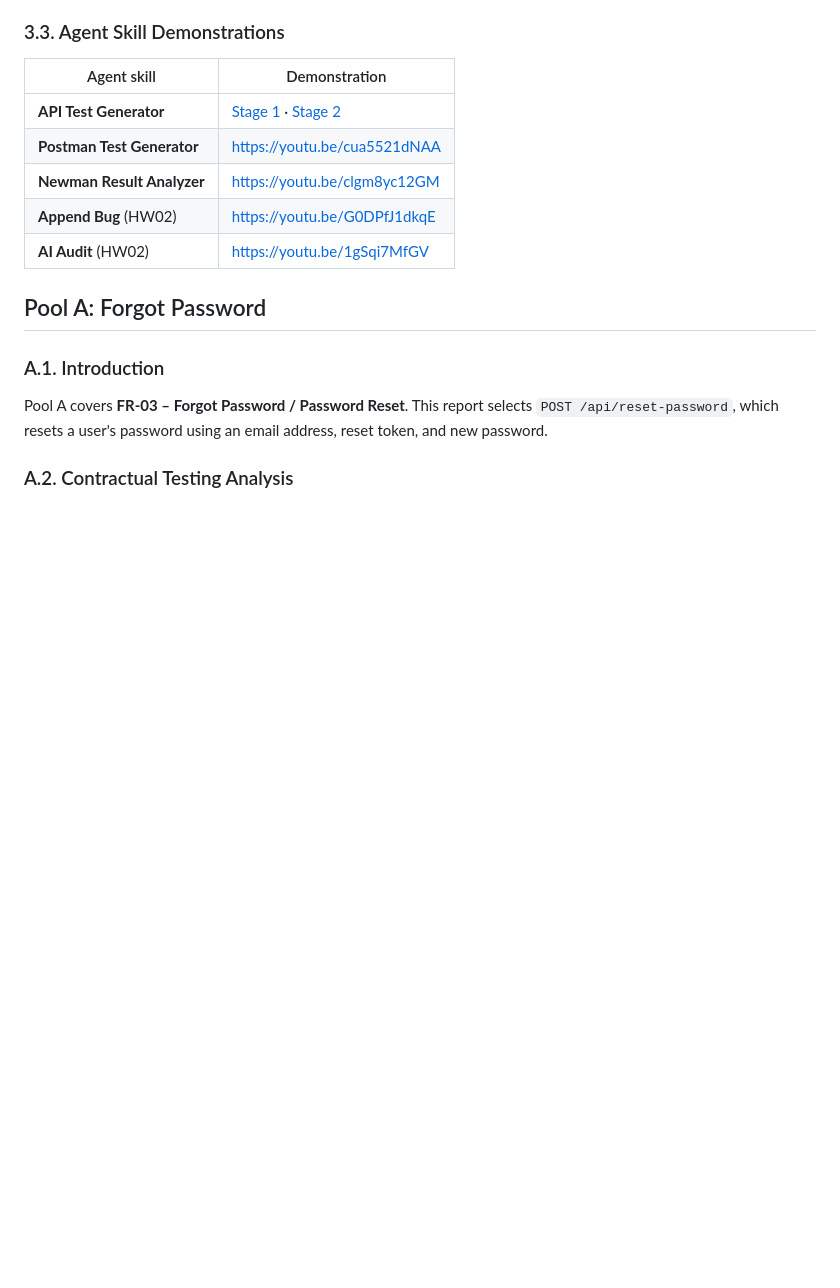
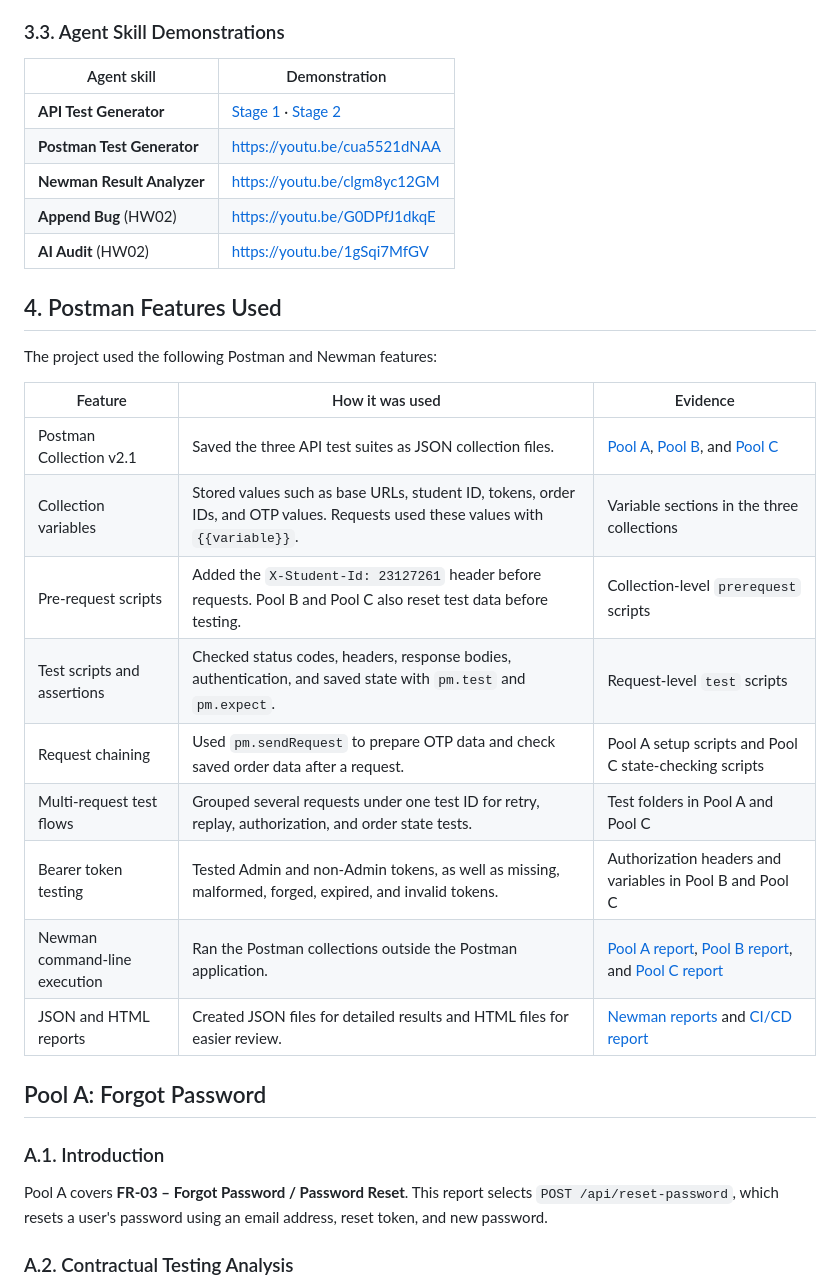
Before and after one commit to vntthanh/SoftwareTesting-HW06, a Markdown page: Main_Report.md, the part around the change. Rendered like a GitHub page; blank space fills up the shorter version.

Commit message:
List Postman Features

```diff
--- a/Main_Report.md
+++ b/Main_Report.md
@@ -58,6 +58,22 @@ The **AI Audit** skill is not included in this folder because it is a reusable s
 | **Newman Result Analyzer** | <https://youtu.be/clgm8yc12GM> |
 | **Append Bug** (HW02) | <https://youtu.be/G0DPfJ1dkqE> |
 | **AI Audit** (HW02) | <https://youtu.be/1gSqi7MfGV> |
+
+## 4. Postman Features Used
+
+The project used the following Postman and Newman features:
+
+| Feature | How it was used | Evidence |
+| --- | --- | --- |
+| Postman Collection v2.1 | Saved the three API test suites as JSON collection files. | [Pool A](postman/pool-a-forgot-password.postman_collection.json), [Pool B](postman/pool-b-discount-coupons.postman_collection.json), and [Pool C](postman/pool-c-order-management.postman_collection.json) |
+| Collection variables | Stored values such as base URLs, student ID, tokens, order IDs, and OTP values. Requests used these values with `{{variable}}`. | Variable sections in the three collections |
+| Pre-request scripts | Added the `X-Student-Id: 23127261` header before requests. Pool B and Pool C also reset test data before testing. | Collection-level `prerequest` scripts |
+| Test scripts and assertions | Checked status codes, headers, response bodies, authentication, and saved state with `pm.test` and `pm.expect`. | Request-level `test` scripts |
+| Request chaining | Used `pm.sendRequest` to prepare OTP data and check saved order data after a request. | Pool A setup scripts and Pool C state-checking scripts |
+| Multi-request test flows | Grouped several requests under one test ID for retry, replay, authorization, and order state tests. | Test folders in Pool A and Pool C |
+| Bearer token testing | Tested Admin and non-Admin tokens, as well as missing, malformed, forged, expired, and invalid tokens. | Authorization headers and variables in Pool B and Pool C |
+| Newman command-line execution | Ran the Postman collections outside the Postman application. | [Pool A report](reports/pool-a/pool-a.html), [Pool B report](reports/pool-b/pool-b-run.html), and [Pool C report](reports/pool-c/pool-c.html) |
+| JSON and HTML reports | Created JSON files for detailed results and HTML files for easier review. | [Newman reports](reports/) and [CI/CD report](CI_CD_Report.md) |
 
 ## Pool A: Forgot Password
 
```
